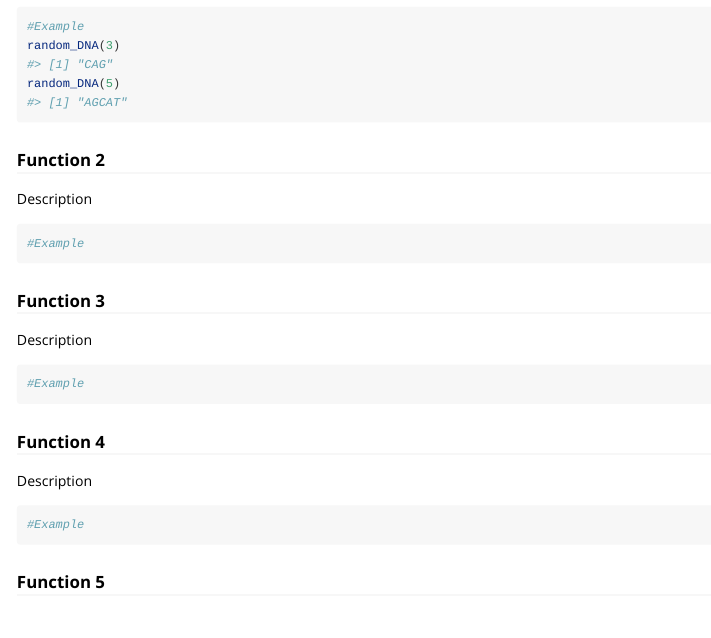
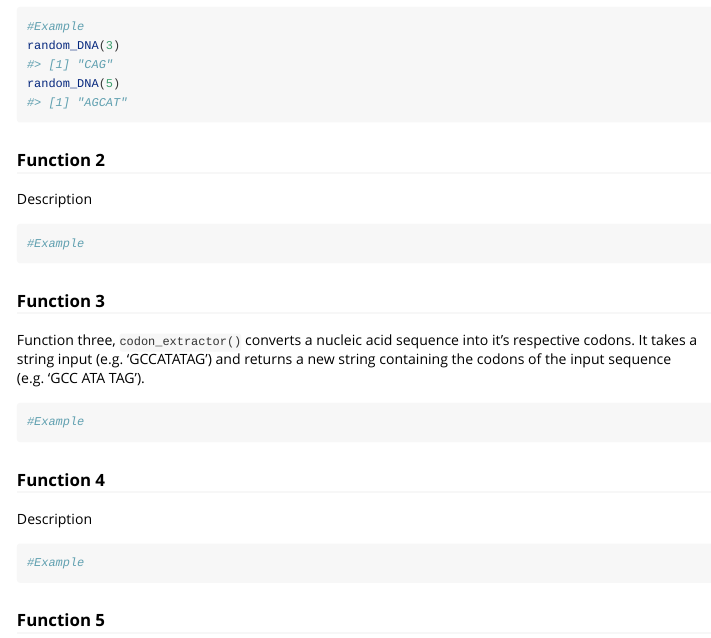
Before and after one commit to rforbiodatascience24/group_7_package, an R Markdown document (vignettes/CentralDogmaGroup7.Rmd): the page in a window 1100 px wide, from 370 px down. Rendered offline with R 4.5, knitr and Pandoc, with nearby package versions; code that draws random numbers runs with fixed seeds of ours; some code elsewhere in the file could not run offline.

Commit message:
Adding to vignette

````diff
--- a/vignettes/CentralDogmaGroup7.Rmd
+++ b/vignettes/CentralDogmaGroup7.Rmd
@@ -49,7 +49,7 @@ Description
 
 ### Function 3
 
-Description
+Function three, `codon_extractor()` converts a nucleic acid sequence into it's respective codons. It takes a string input (e.g. 'GCCATATAG') and returns a new string containing the codons of the input sequence (e.g. 'GCC ATA TAG').
 
 ```{r}
 #Example
````
Also changed, not shown: 1 other file.
